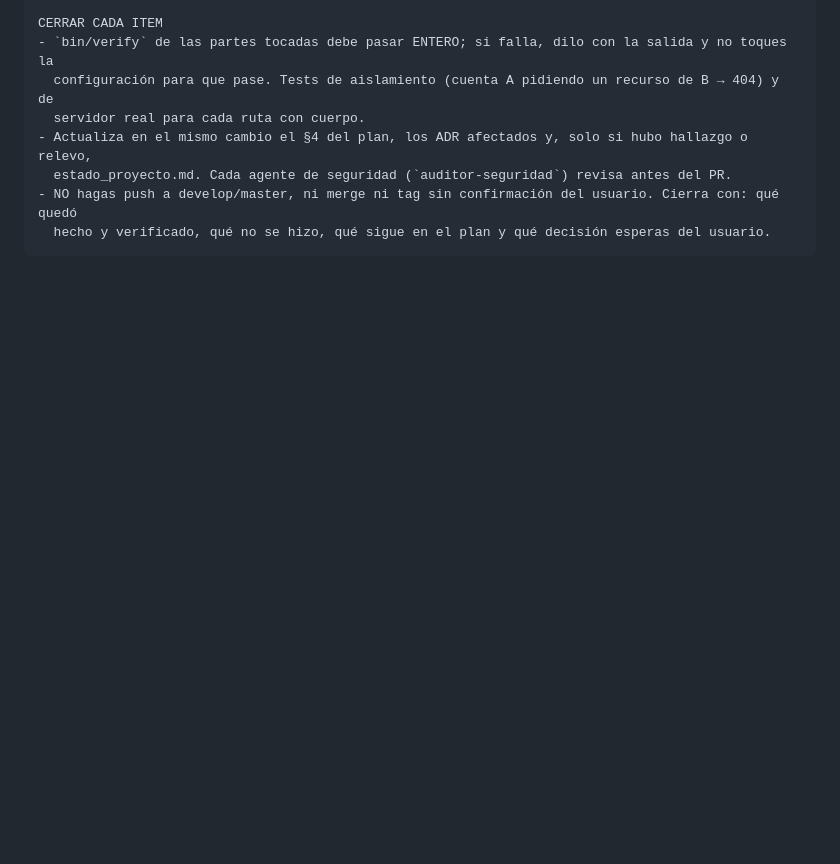
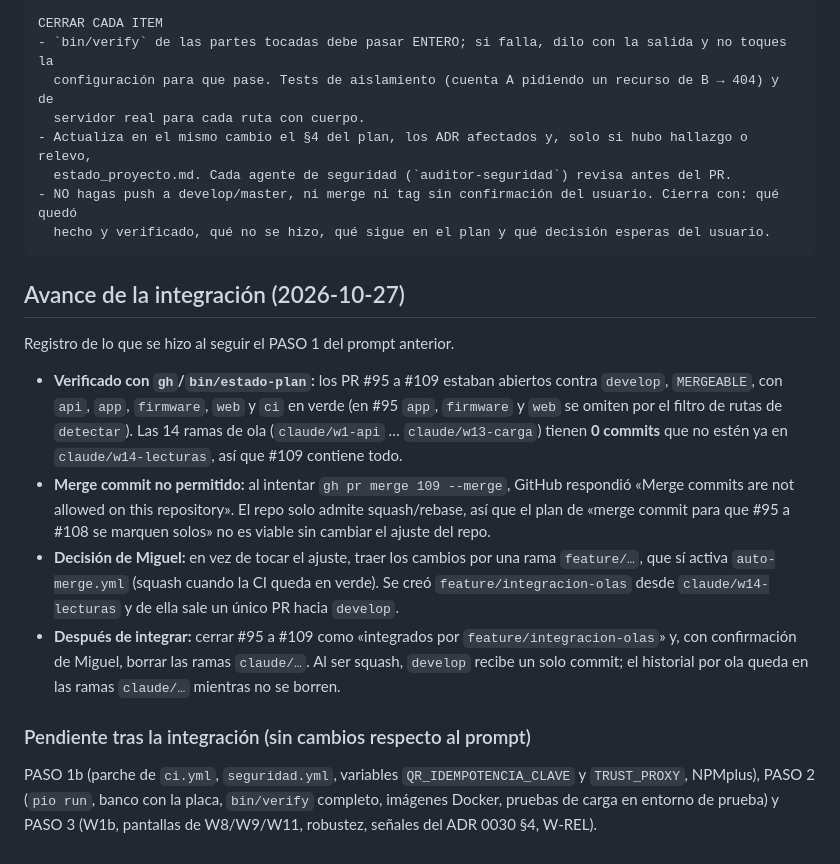
Before and after one commit to Agrocom-SRL/Qr-access, a Markdown page: docs/gestion/prompt-continuacion.md, the part around the change. Drawn GitHub-style; blank space fills up the shorter version.

Commit message:
documenta el avance de la integración de las olas W1 a W14

````diff
--- a/docs/gestion/prompt-continuacion.md
+++ b/docs/gestion/prompt-continuacion.md
@@ -100,3 +100,16 @@ CERRAR CADA ITEM
 - NO hagas push a develop/master, ni merge ni tag sin confirmación del usuario. Cierra con: qué quedó
   hecho y verificado, qué no se hizo, qué sigue en el plan y qué decisión esperas del usuario.
 ```
+
+## Avance de la integración (2026-10-27)
+
+Registro de lo que se hizo al seguir el PASO 1 del prompt anterior.
+
+- **Verificado con `gh`/`bin/estado-plan`:** los PR #95 a #109 estaban abiertos contra `develop`, `MERGEABLE`, con `api`, `app`, `firmware`, `web` y `ci` en verde (en #95 `app`, `firmware` y `web` se omiten por el filtro de rutas de `detectar`). Las 14 ramas de ola (`claude/w1-api` … `claude/w13-carga`) tienen **0 commits** que no estén ya en `claude/w14-lecturas`, así que #109 contiene todo.
+- **Merge commit no permitido:** al intentar `gh pr merge 109 --merge`, GitHub respondió «Merge commits are not allowed on this repository». El repo solo admite squash/rebase, así que el plan de «merge commit para que #95 a #108 se marquen solos» no es viable sin cambiar el ajuste del repo.
+- **Decisión de Miguel:** en vez de tocar el ajuste, traer los cambios por una rama `feature/…`, que sí activa `auto-merge.yml` (squash cuando la CI queda en verde). Se creó `feature/integracion-olas` desde `claude/w14-lecturas` y de ella sale un único PR hacia `develop`.
+- **Después de integrar:** cerrar #95 a #109 como «integrados por `feature/integracion-olas`» y, con confirmación de Miguel, borrar las ramas `claude/…`. Al ser squash, `develop` recibe un solo commit; el historial por ola queda en las ramas `claude/…` mientras no se borren.
+
+### Pendiente tras la integración (sin cambios respecto al prompt)
+
+PASO 1b (parche de `ci.yml`, `seguridad.yml`, variables `QR_IDEMPOTENCIA_CLAVE` y `TRUST_PROXY`, NPMplus), PASO 2 (`pio run`, banco con la placa, `bin/verify` completo, imágenes Docker, pruebas de carga en entorno de prueba) y PASO 3 (W1b, pantallas de W8/W9/W11, robustez, señales del ADR 0030 §4, W-REL).
````
Also changed, not shown: docs/gestion/plan-maestro.md (+1 -1 lines).
